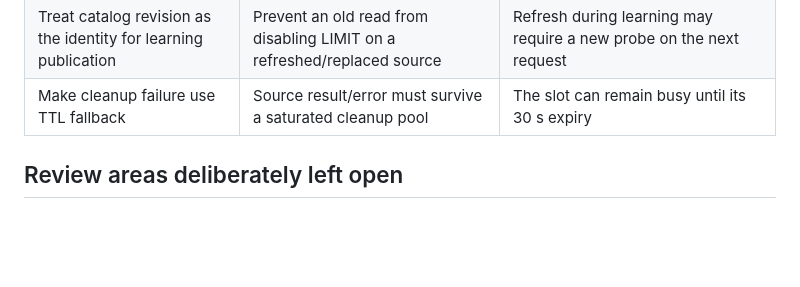
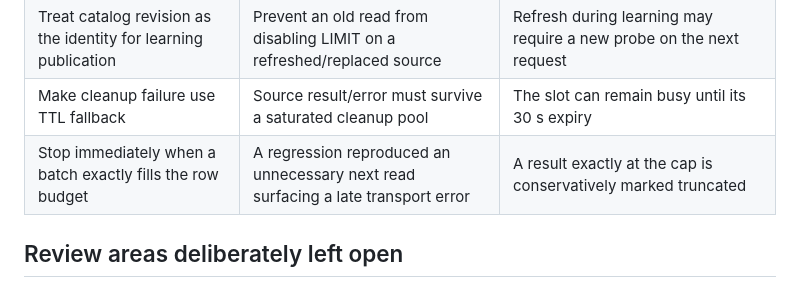
Before and after one commit to Pariman1419/vertical_data, a Markdown page: docs/v2/11-load-hardening-review.md, the part around the change. Drawn GitHub-style; blank space fills up the shorter version.

Commit message:
docs: record conservative preview row-cap behavior

```diff
--- a/docs/v2/11-load-hardening-review.md
+++ b/docs/v2/11-load-hardening-review.md
@@ -38,6 +38,7 @@ Final validation: 166 whole-project Python tests, 25 UI tests and 39 pilot tests
 | Format out-of-Python-range Arrow dates using Arrow ISO text | Controlled regression reproduced the overflow; live diagnostic later confirmed two date32 columns | Extended ISO years may be displayed |
 | Treat catalog revision as the identity for learning publication | Prevent an old read from disabling LIMIT on a refreshed/replaced source | Refresh during learning may require a new probe on the next request |
 | Make cleanup failure use TTL fallback | Source result/error must survive a saturated cleanup pool | The slot can remain busy until its 30 s expiry |
+| Stop immediately when a batch exactly fills the row budget | A regression reproduced an unnecessary next read surfacing a late transport error | A result exactly at the cap is conservatively marked truncated |
 
 ## Review areas deliberately left open
 
```
